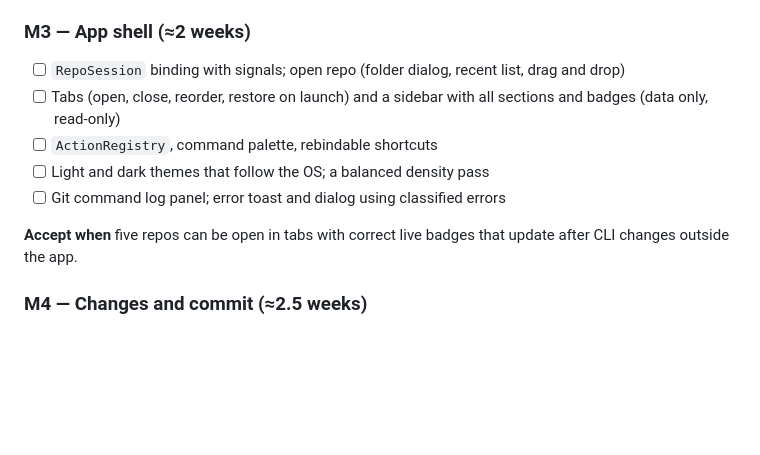
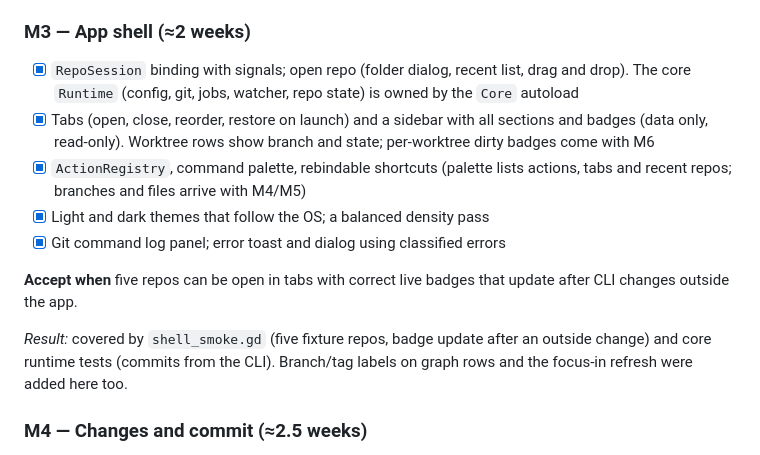
Before and after one commit to caleb-tognoli/gitbello, a Markdown page: docs/PLAN.md, the part around the change. Drawn GitHub-style; blank space fills up the shorter version.

Commit message:
docs: tick M3 items and document fixtures and screenshots

```diff
--- a/docs/PLAN.md
+++ b/docs/PLAN.md
@@ -272,13 +272,15 @@ Estimates assume ~20 h/week. The **daily-driver point** comes after M6: at that
 *Result:* 104 Rust tests (parsers on captured output and on real temp repos, scheduler ordering/coalescing/cancellation with a fake backend, watcher on real repos). The CLI also has `stashes`, `op-state`, `watch` and `config`.
 
 ### M3 — App shell (≈2 weeks)
-- [ ] `RepoSession` binding with signals; open repo (folder dialog, recent list, drag and drop)
-- [ ] Tabs (open, close, reorder, restore on launch) and a sidebar with all sections and badges (data only, read-only)
-- [ ] `ActionRegistry`, command palette, rebindable shortcuts
-- [ ] Light and dark themes that follow the OS; a balanced density pass
-- [ ] Git command log panel; error toast and dialog using classified errors
+- [x] `RepoSession` binding with signals; open repo (folder dialog, recent list, drag and drop). The core `Runtime` (config, git, jobs, watcher, repo state) is owned by the `Core` autoload
+- [x] Tabs (open, close, reorder, restore on launch) and a sidebar with all sections and badges (data only, read-only). Worktree rows show branch and state; per-worktree dirty badges come with M6
+- [x] `ActionRegistry`, command palette, rebindable shortcuts (palette lists actions, tabs and recent repos; branches and files arrive with M4/M5)
+- [x] Light and dark themes that follow the OS; a balanced density pass
+- [x] Git command log panel; error toast and dialog using classified errors
 
 **Accept when** five repos can be open in tabs with correct live badges that update after CLI changes outside the app.
+
+*Result:* covered by `shell_smoke.gd` (five fixture repos, badge update after an outside change) and core runtime tests (commits from the CLI). Branch/tag labels on graph rows and the focus-in refresh were added here too.
 
 ### M4 — Changes and commit (≈2.5 weeks)
 - [ ] Changes panel: unstaged, staged and untracked lists, multi-select, stage or unstage files
```
Also changed, not shown: AGENTS.md (+2 -0 lines).
